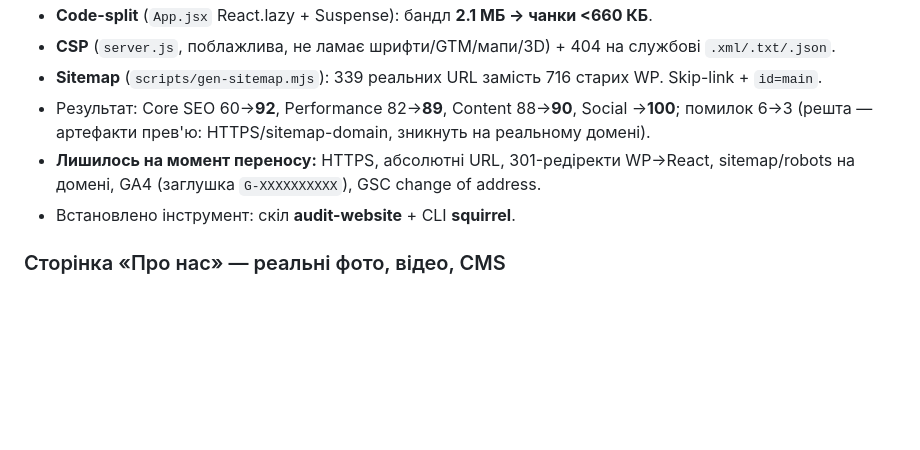
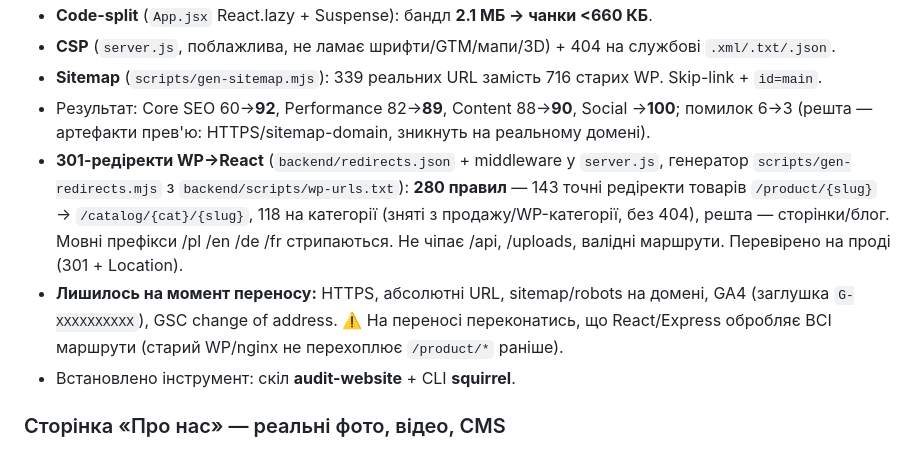
Before and after one commit to tankosever-ship-it/termojet-website, a Markdown page: CHANGELOG.md, the part around the change. Drawn GitHub-style; blank space fills up the shorter version.

Commit message:
docs: 301-редіректи WP→React у журналі змін
Co-Authored-By: Claude Opus 4.8 (1M context) <noreply@anthropic.com>

```diff
--- a/CHANGELOG.md
+++ b/CHANGELOG.md
@@ -31,7 +31,8 @@
 - **CSP** (`server.js`, поблажлива, не ламає шрифти/GTM/мапи/3D) + 404 на службові `.xml/.txt/.json`.
 - **Sitemap** (`scripts/gen-sitemap.mjs`): 339 реальних URL замість 716 старих WP. Skip-link + `id=main`.
 - Результат: Core SEO 60→**92**, Performance 82→**89**, Content 88→**90**, Social →**100**; помилок 6→3 (решта — артефакти прев'ю: HTTPS/sitemap-domain, зникнуть на реальному домені).
-- **Лишилось на момент переносу:** HTTPS, абсолютні URL, 301-редіректи WP→React, sitemap/robots на домені, GA4 (заглушка `G-XXXXXXXXXX`), GSC change of address.
+- **301-редіректи WP→React** (`backend/redirects.json` + middleware у `server.js`, генератор `scripts/gen-redirects.mjs` з `backend/scripts/wp-urls.txt`): **280 правил** — 143 точні редіректи товарів `/product/{slug}` → `/catalog/{cat}/{slug}`, 118 на категорії (зняті з продажу/WP-категорії, без 404), решта — сторінки/блог. Мовні префікси /pl /en /de /fr стрипаються. Не чіпає /api, /uploads, валідні маршрути. Перевірено на проді (301 + Location).
+- **Лишилось на момент переносу:** HTTPS, абсолютні URL, sitemap/robots на домені, GA4 (заглушка `G-XXXXXXXXXX`), GSC change of address. ⚠️ На переносі переконатись, що React/Express обробляє ВСІ маршрути (старий WP/nginx не перехоплює `/product/*` раніше).
 - Встановлено інструмент: скіл **audit-website** + CLI **squirrel**.
 
 ### Сторінка «Про нас» — реальні фото, відео, CMS
```
